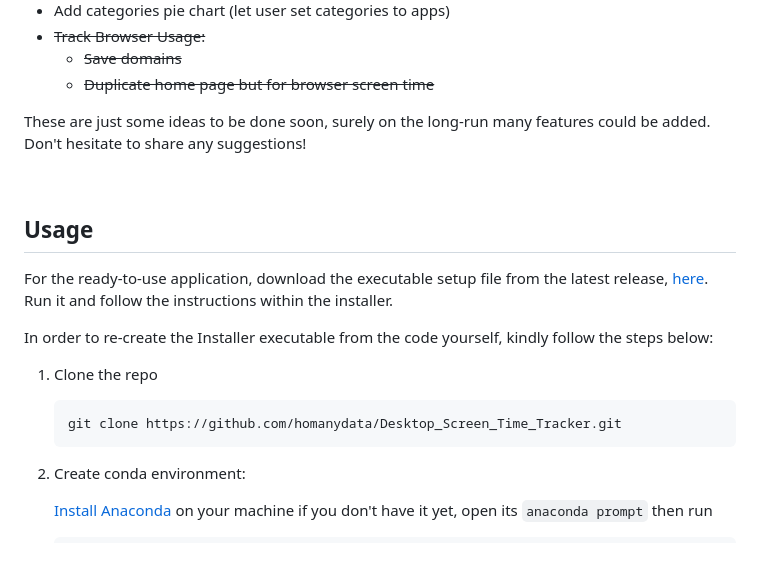
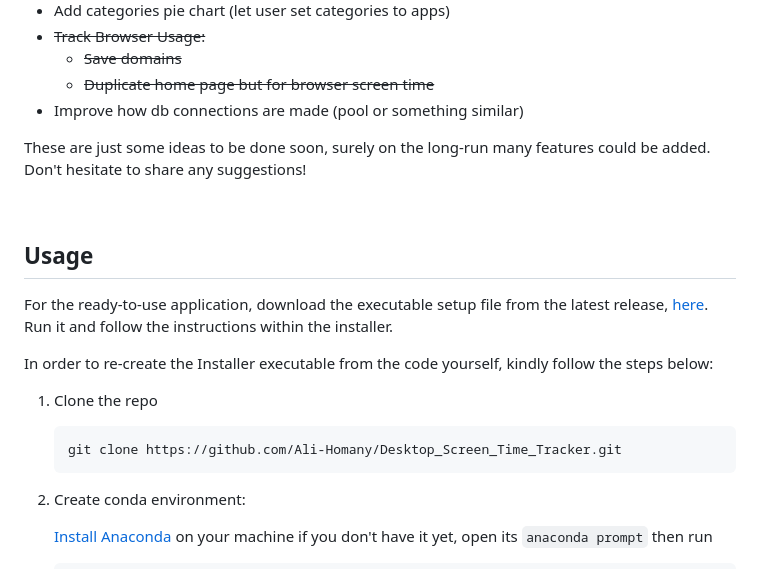
Before and after one commit to Ali-Homany/Desktop_Screen_Time_Tracker, a Markdown page: README.md, the part around the change printed below. Drawn GitHub-style.

````diff
--- a/README.md
+++ b/README.md
@@ -102,6 +109,7 @@ Screenshots of the webapp:
 - ~~Track Browser Usage:~~
     - ~~Save domains~~
     - ~~Duplicate home page but for browser screen time~~
+- Improve how db connections are made (pool or something similar)
 
 These are just some ideas to be done soon, surely on the long-run many features could be added. Don't hesitate to share any suggestions!
 
@@ -114,7 +122,7 @@ In order to re-create the Installer executable from the code yourself, kindly fo
 
 1. Clone the repo
     ```
-    git clone https://github.com/homanydata/Desktop_Screen_Time_Tracker.git
+    git clone https://github.com/Ali-Homany/Desktop_Screen_Time_Tracker.git
     ```
 2. Create conda environment:
 
````
Also changed, not shown: other parts of README.md (+20 -13 lines), assets/dashboard1.png, assets/dashboard2.png, assets/dashboard3.png (added).
